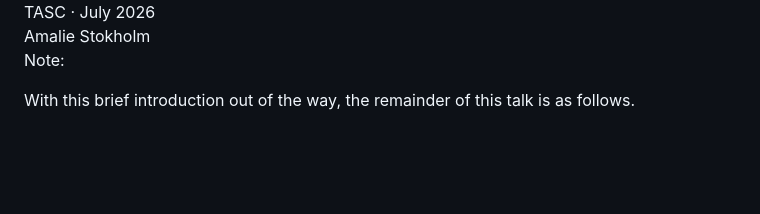
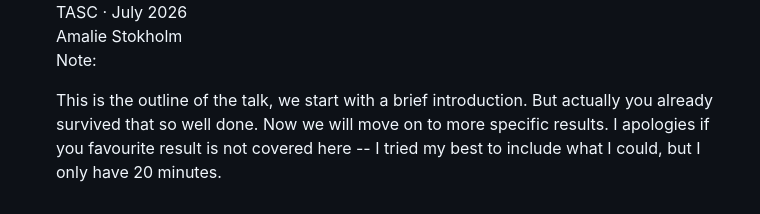
Before and after one commit to amaliestokholm/2026-tasc, a Markdown page: slides/intro.md, the part around one of its changes. GitHub-like rendering; blank space fills up the shorter version.

Commit message:
Restyle intro

```diff
--- a/slides/intro.md
+++ b/slides/intro.md
@@ -260,4 +270,7 @@ while advances in computing allow us to compare those models directly with the v
 
 Note:
 
-With this brief introduction out of the way, the remainder of this talk is as follows.
+This is the outline of the talk, we start with a brief introduction.
+But actually you already survived that so well done.
+Now we will move on to more specific results.
+I apologies if you favourite result is not covered here -- I tried my best to include what I could, but I only have 20 minutes.
```
Also changed, not shown: other parts of slides/intro.md (+18 -8 lines).
